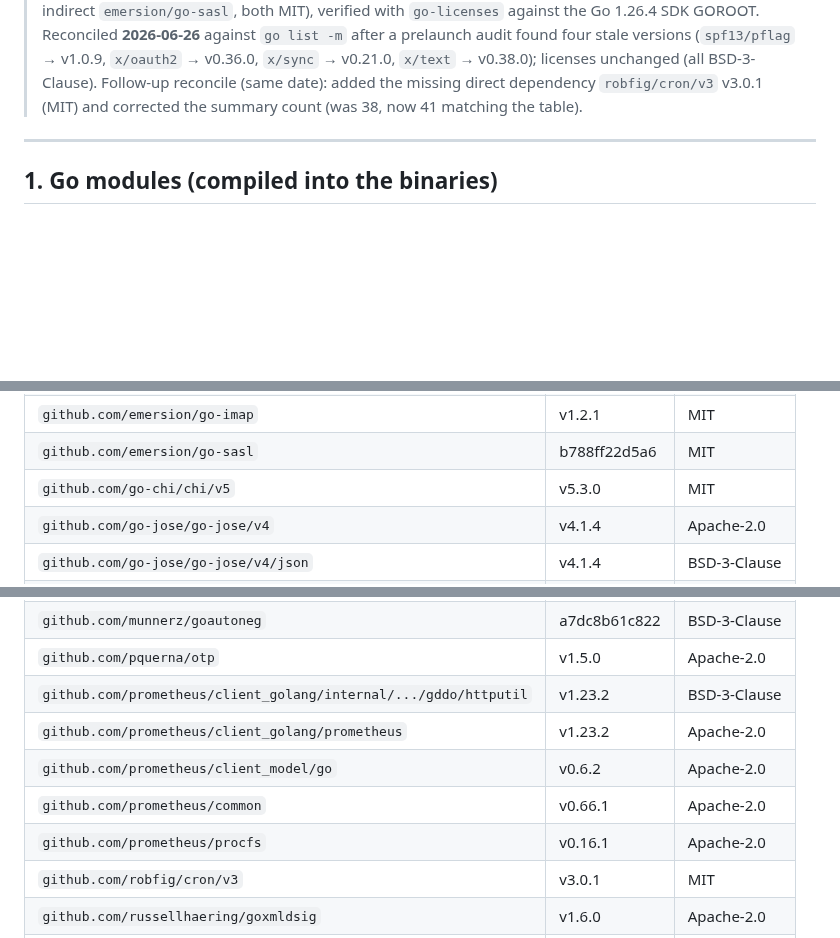
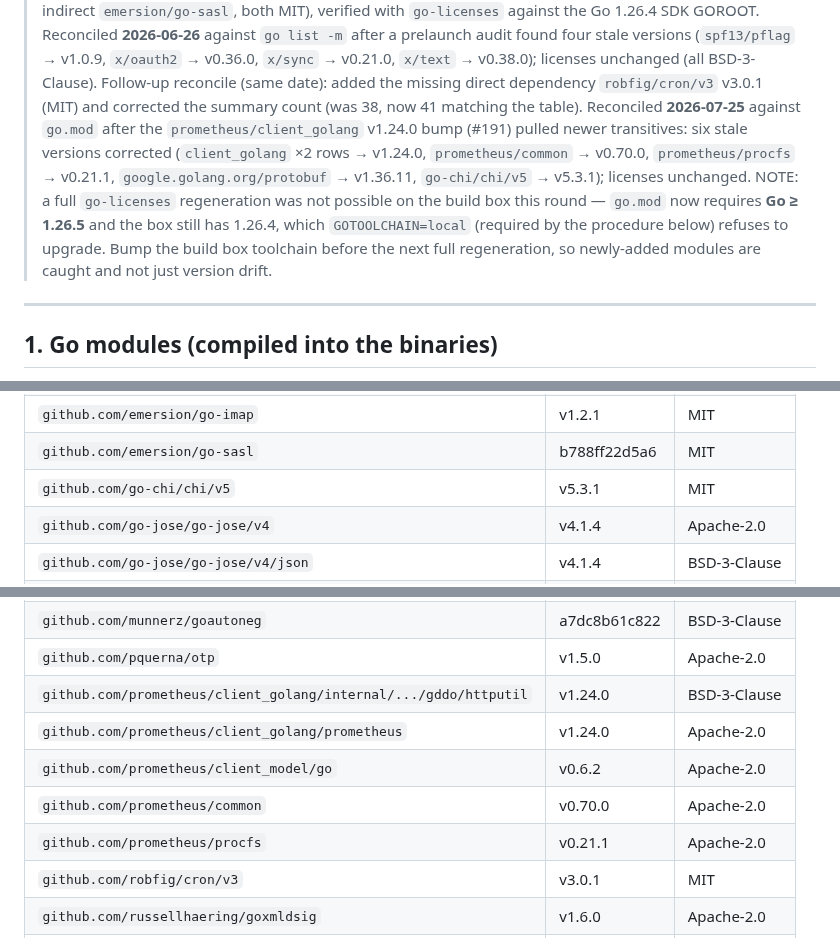
Before and after one commit to Veltara-Works/vectis, a Markdown page: THIRD_PARTY_LICENSES.md, 3 parts joined by grey strips. GitHub-like rendering; blank space fills up the shorter version.

Commit message:
chore(licenses): reconcile THIRD_PARTY_LICENSES after client_golang v1.24.0 (#196)
#191 (prometheus/client_golang 1.23.2 -> 1.24.0) pulled newer transitives, and
the hand-maintained license inventory pins versions, so six rows went stale:

  client_golang (x2 rows)      v1.23.2  -> v1.24.0
  prometheus/common            v0.66.1  -> v0.70.0
  prometheus/procfs            v0.16.1  -> v0.21.1
  google.golang.org/protobuf   v1.36.8  -> v1.36.11
  go-chi/chi/v5                v5.3.0   -> v5.3.1

Licenses themselves unchanged (Apache-2.0 / BSD-3-Clause / MIT as before), so
there is no compliance change — this is inventory accuracy only. The CI
'License compliance (go-licenses)' job only gates forbidden/restricted license
types, it does not verify this file is in sync, which is why the drift was silent.

Reconciled against go.mod (same method as the 2026-06-26 precedent). A full
go-licenses regeneration is still owed: go.mod now requires Go >= 1.26.5 but the
build box has 1.26.4, and the documented procedure needs GOTOOLCHAIN=local.
Noted in the file header so the next regeneration bumps the box first.

```diff
--- a/THIRD_PARTY_LICENSES.md
+++ b/THIRD_PARTY_LICENSES.md
@@ -35,7 +35,16 @@ section for the analysis.
 > `x/sync` → v0.21.0, `x/text` → v0.38.0); licenses unchanged (all BSD-3-Clause).
 > Follow-up reconcile (same date): added the missing direct dependency
 > `robfig/cron/v3` v3.0.1 (MIT) and corrected the summary count (was 38, now 41
-> matching the table).
+> matching the table). Reconciled **2026-07-25** against `go.mod` after the
+> `prometheus/client_golang` v1.24.0 bump (#191) pulled newer transitives: six
+> stale versions corrected (`client_golang` ×2 rows → v1.24.0,
+> `prometheus/common` → v0.70.0, `prometheus/procfs` → v0.21.1,
+> `google.golang.org/protobuf` → v1.36.11, `go-chi/chi/v5` → v5.3.1); licenses
+> unchanged. NOTE: a full `go-licenses` regeneration was not possible on the
+> build box this round — `go.mod` now requires **Go ≥ 1.26.5** and the box still
+> has 1.26.4, which `GOTOOLCHAIN=local` (required by the procedure below) refuses
+> to upgrade. Bump the build box toolchain before the next full regeneration, so
+> newly-added modules are caught and not just version drift.
 
 ---
 
@@ -59,7 +68,7 @@ fork) and are listed separately to reflect that.
 | `github.com/crewjam/saml` | v0.5.1 | BSD-2-Clause |
 | `github.com/emersion/go-imap` | v1.2.1 | MIT |
 | `github.com/emersion/go-sasl` | b788ff22d5a6 | MIT |
-| `github.com/go-chi/chi/v5` | v5.3.0 | MIT |
+| `github.com/go-chi/chi/v5` | v5.3.1 | MIT |
 | `github.com/go-jose/go-jose/v4` | v4.1.4 | Apache-2.0 |
 | `github.com/go-jose/go-jose/v4/json` | v4.1.4 | BSD-3-Clause |
 | `github.com/golang-jwt/jwt/v4` | v4.5.2 | MIT |
@@ -74,11 +83,11 @@ fork) and are listed separately to reflect that.
 | `github.com/mattermost/xml-roundtrip-validator` | v0.1.0 | Apache-2.0 |
 | `github.com/munnerz/goautoneg` | a7dc8b61c822 | BSD-3-Clause |
 | `github.com/pquerna/otp` | v1.5.0 | Apache-2.0 |
-| `github.com/prometheus/client_golang/internal/.../gddo/httputil` | v1.23.2 | BSD-3-Clause |
-| `github.com/prometheus/client_golang/prometheus` | v1.23.2 | Apache-2.0 |
+| `github.com/prometheus/client_golang/internal/.../gddo/httputil` | v1.24.0 | BSD-3-Clause |
+| `github.com/prometheus/client_golang/prometheus` | v1.24.0 | Apache-2.0 |
 | `github.com/prometheus/client_model/go` | v0.6.2 | Apache-2.0 |
-| `github.com/prometheus/common` | v0.66.1 | Apache-2.0 |
-| `github.com/prometheus/procfs` | v0.16.1 | Apache-2.0 |
+| `github.com/prometheus/common` | v0.70.0 | Apache-2.0 |
+| `github.com/prometheus/procfs` | v0.21.1 | Apache-2.0 |
 | `github.com/robfig/cron/v3` | v3.0.1 | MIT |
 | `github.com/russellhaering/goxmldsig` | v1.6.0 | Apache-2.0 |
 | `github.com/spf13/cobra` | v1.10.2 | Apache-2.0 |
```
Also changed, not shown: other parts of THIRD_PARTY_LICENSES.md (+1 -1 lines).
